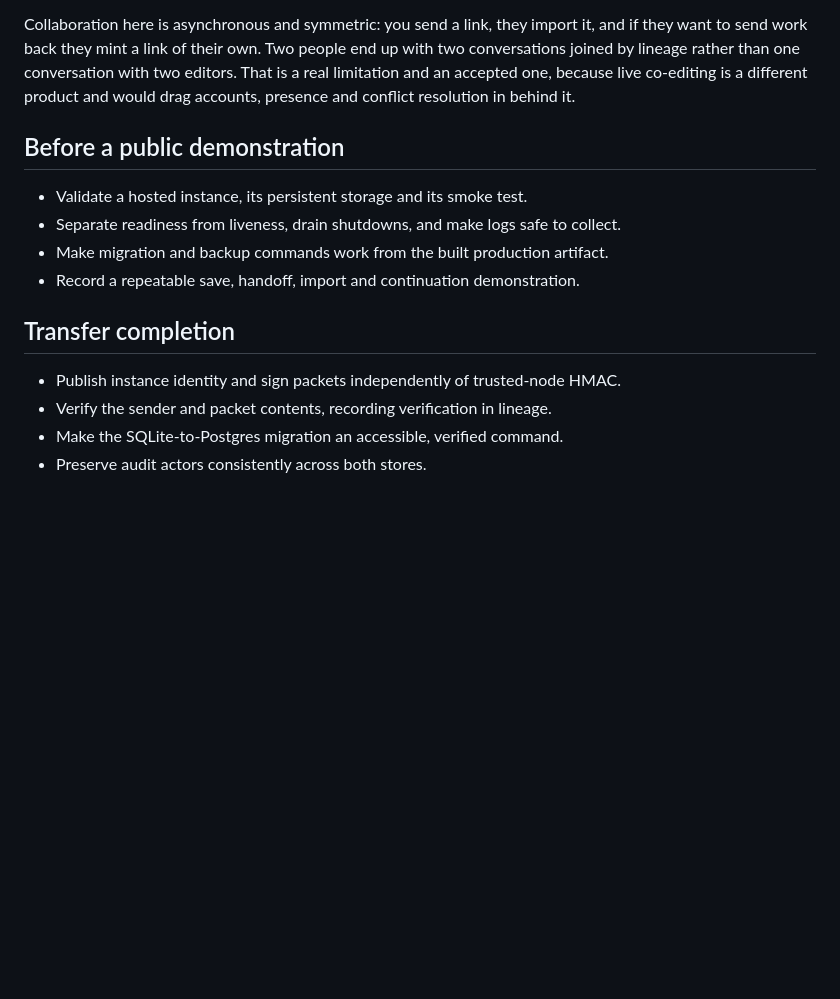
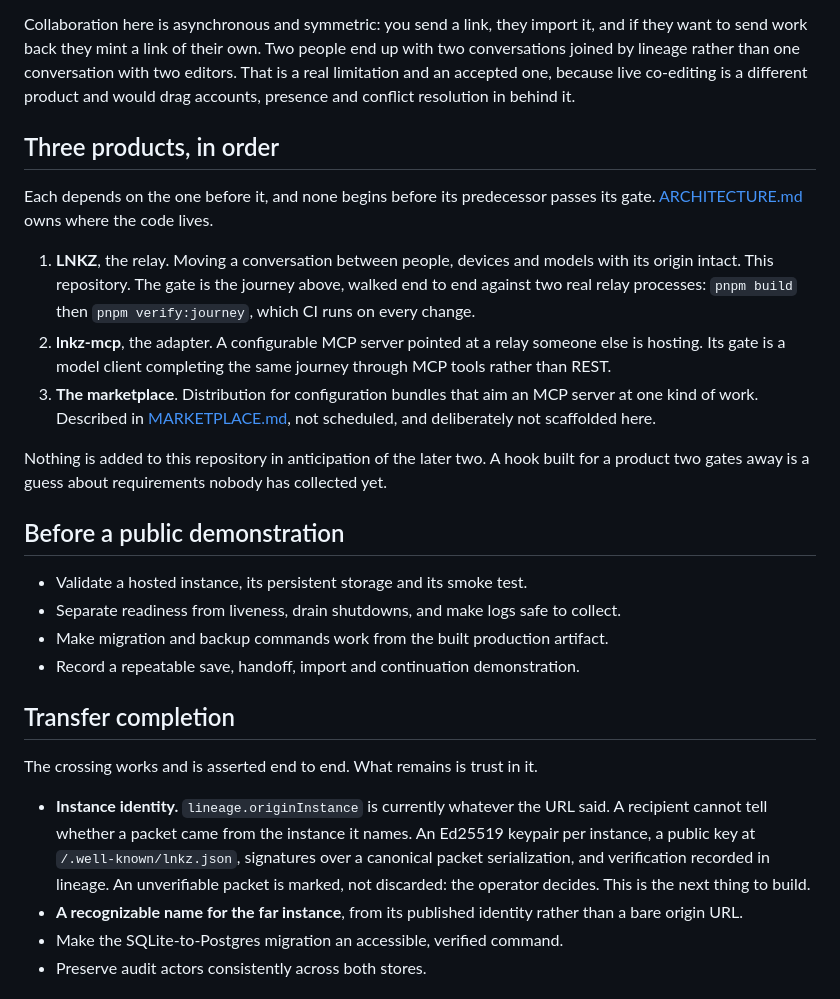
Before and after one commit to nsirivolu27/LNKZ, a Markdown page: ROADMAP.md, the part around the change. Drawn GitHub-style; blank space fills up the shorter version.

```diff
--- a/ROADMAP.md
+++ b/ROADMAP.md
@@ -43,6 +43,27 @@ with two editors. That is a real limitation and an accepted one, because live
 co-editing is a different product and would drag accounts, presence and conflict
 resolution in behind it.
 
+## Three products, in order
+
+Each depends on the one before it, and none begins before its predecessor
+passes its gate. [ARCHITECTURE.md](ARCHITECTURE.md#repository-boundary) owns
+where the code lives.
+
+1. **LNKZ**, the relay. Moving a conversation between people, devices and
+   models with its origin intact. This repository. The gate is the journey
+   above, walked end to end against two real relay processes: `pnpm build`
+   then `pnpm verify:journey`, which CI runs on every change.
+2. **lnkz-mcp**, the adapter. A configurable MCP server pointed at a relay
+   someone else is hosting. Its gate is a model client completing the same
+   journey through MCP tools rather than REST.
+3. **The marketplace**. Distribution for configuration bundles that aim an MCP
+   server at one kind of work. Described in [MARKETPLACE.md](MARKETPLACE.md),
+   not scheduled, and deliberately not scaffolded here.
+
+Nothing is added to this repository in anticipation of the later two. A hook
+built for a product two gates away is a guess about requirements nobody has
+collected yet.
+
 ## Before a public demonstration
 
 - Validate a hosted instance, its persistent storage and its smoke test.
@@ -52,8 +73,16 @@ resolution in behind it.
 
 ## Transfer completion
 
-- Publish instance identity and sign packets independently of trusted-node HMAC.
-- Verify the sender and packet contents, recording verification in lineage.
+The crossing works and is asserted end to end. What remains is trust in it.
+
+- **Instance identity.** `lineage.originInstance` is currently whatever the URL
+  said. A recipient cannot tell whether a packet came from the instance it
+  names. An Ed25519 keypair per instance, a public key at
+  `/.well-known/lnkz.json`, signatures over a canonical packet serialization,
+  and verification recorded in lineage. An unverifiable packet is marked, not
+  discarded: the operator decides. This is the next thing to build.
+- **A recognizable name for the far instance**, from its published identity
+  rather than a bare origin URL.
 - Make the SQLite-to-Postgres migration an accessible, verified command.
 - Preserve audit actors consistently across both stores.
 
```
Also changed, not shown: ARCHITECTURE.md (+49 -7 lines), MARKETPLACE.md (added, +88 -0 lines).
